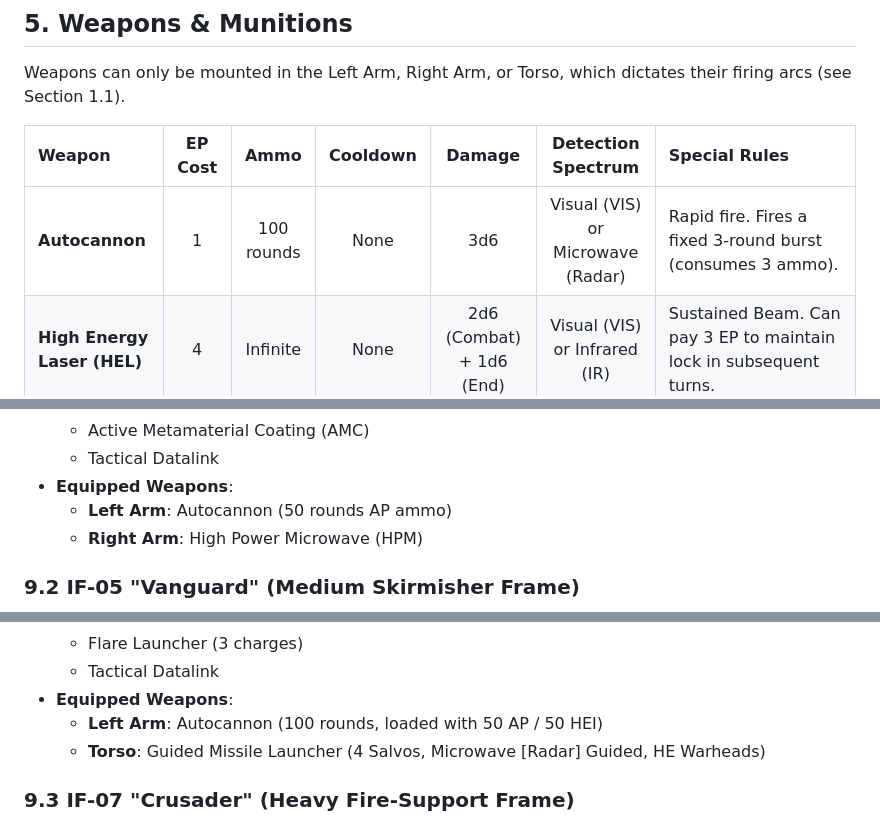
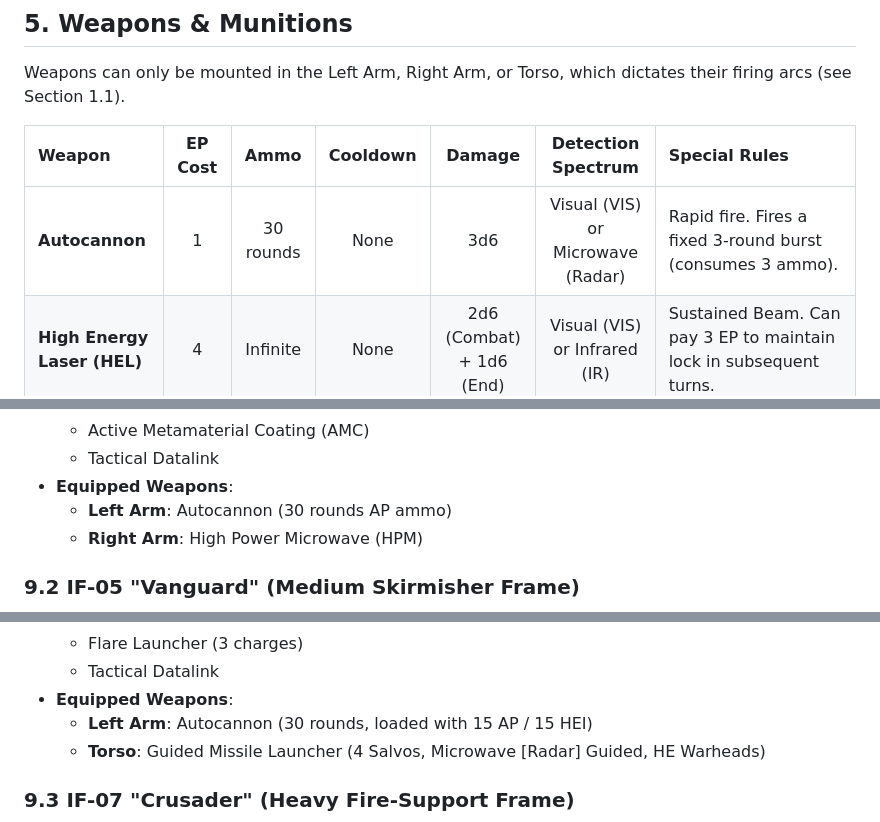
Before and after one commit to magnentius/iron-protocol, a Markdown page: rules.md, 3 parts joined by grey strips. Rendered like a GitHub page.

```diff
--- a/rules.md
+++ b/rules.md
@@ -320,7 +320,7 @@ Weapons can only be mounted in the Left Arm, Right Arm, or Torso, which dictates
 
 | Weapon | EP Cost | Ammo | Cooldown | Damage | Detection Spectrum | Special Rules |
 | :--- | :---: | :---: | :---: | :---: | :---: | :--- |
-| **Autocannon** | 1 | 100 rounds | None | 3d6 | Visual (VIS) or Microwave (Radar) | Rapid fire. Fires a fixed 3-round burst (consumes 3 ammo). |
+| **Autocannon** | 1 | 30 rounds | None | 3d6 | Visual (VIS) or Microwave (Radar) | Rapid fire. Fires a fixed 3-round burst (consumes 3 ammo). |
 | **High Energy Laser (HEL)** | 4 | Infinite | None | 2d6 (Combat) + 1d6 (End) | Visual (VIS) or Infrared (IR) | Sustained Beam. Can pay 3 EP to maintain lock in subsequent turns. |
 | **Rail Gun** | 6 | 5 rounds | 1 Turn | 3d6 + 5 | Visual (VIS) or Microwave (Radar) | High penetration. Ignores up to 3 points of Armor DR. |
 | **Guided Missiles** | 2 | 4 Salvos | None | Warhead Dep. | Guidance Dep. | Requires Lock. Permits indirect fire (no LOS) for all guidance types (onboard camera/sensors). |
@@ -556,7 +556,7 @@ Here are three pre-configured Iron Frames ready for combat.
   - Active Metamaterial Coating (AMC)
   - Tactical Datalink
 - **Equipped Weapons**:
-  - **Left Arm**: Autocannon (50 rounds AP ammo)
+  - **Left Arm**: Autocannon (30 rounds AP ammo)
   - **Right Arm**: High Power Microwave (HPM)
 
 ### 9.2 IF-05 "Vanguard" (Medium Skirmisher Frame)
@@ -578,7 +578,7 @@ Here are three pre-configured Iron Frames ready for combat.
   - Flare Launcher (3 charges)
   - Tactical Datalink
 - **Equipped Weapons**:
-  - **Left Arm**: Autocannon (100 rounds, loaded with 50 AP / 50 HEI)
+  - **Left Arm**: Autocannon (30 rounds, loaded with 15 AP / 15 HEI)
   - **Torso**: Guided Missile Launcher (4 Salvos, Microwave [Radar] Guided, HE Warheads)
 
 ### 9.3 IF-07 "Crusader" (Heavy Fire-Support Frame)
```
Also changed, not shown: other parts of rules.md (+1 -1 lines), record_sheets.md (+6 -8 lines).
